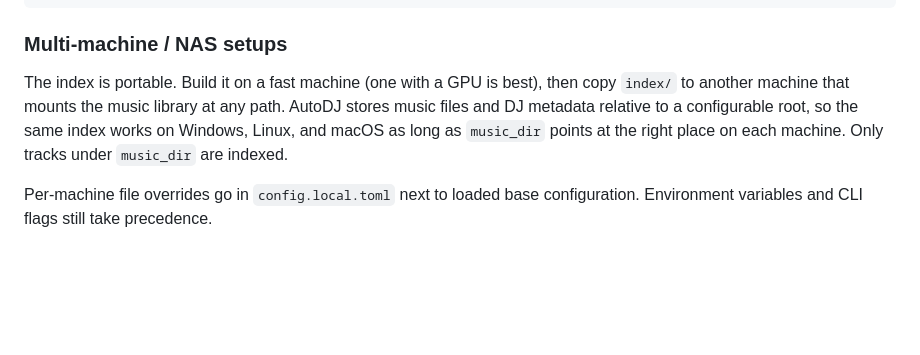
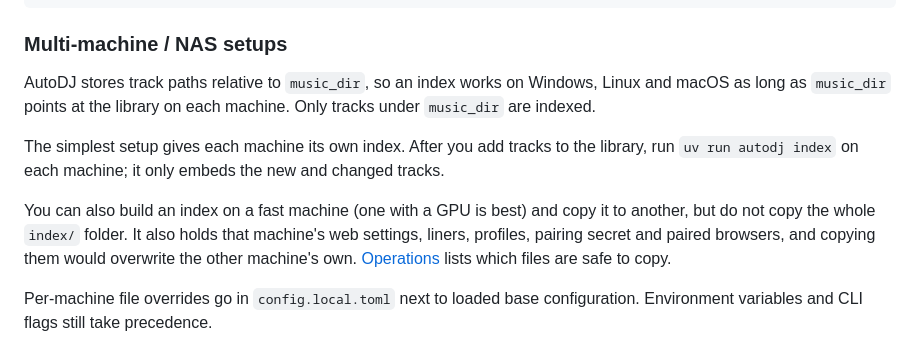
Before and after one commit to blindndangerous/AutoDJ, a Markdown page: README.md, the part around the change. Rendered like a GitHub page; blank space fills up the shorter version.

```diff
--- a/README.md
+++ b/README.md
@@ -318,7 +318,17 @@ transition_mode         = "full_intro_outro"
 
 ### Multi-machine / NAS setups
 
-The index is portable.  Build it on a fast machine (one with a GPU is best), then copy `index/` to another machine that mounts the music library at any path.  AutoDJ stores music files and DJ metadata relative to a configurable root, so the same index works on Windows, Linux, and macOS as long as `music_dir` points at the right place on each machine.  Only tracks under `music_dir` are indexed.
+AutoDJ stores track paths relative to `music_dir`, so an index works on Windows, Linux and macOS
+as long as `music_dir` points at the library on each machine. Only tracks under `music_dir` are
+indexed.
+
+The simplest setup gives each machine its own index. After you add tracks to the library, run
+`uv run autodj index` on each machine; it only embeds the new and changed tracks.
+
+You can also build an index on a fast machine (one with a GPU is best) and copy it to another, but
+do not copy the whole `index/` folder. It also holds that machine's web settings, liners,
+profiles, pairing secret and paired browsers, and copying them would overwrite the other machine's
+own. [Operations](docs/operations.md#more-than-one-machine) lists which files are safe to copy.
 
 Per-machine file overrides go in `config.local.toml` next to loaded base configuration. Environment
 variables and CLI flags still take precedence.
```
Also changed, not shown: docs/operations.md (+68 -3 lines).
